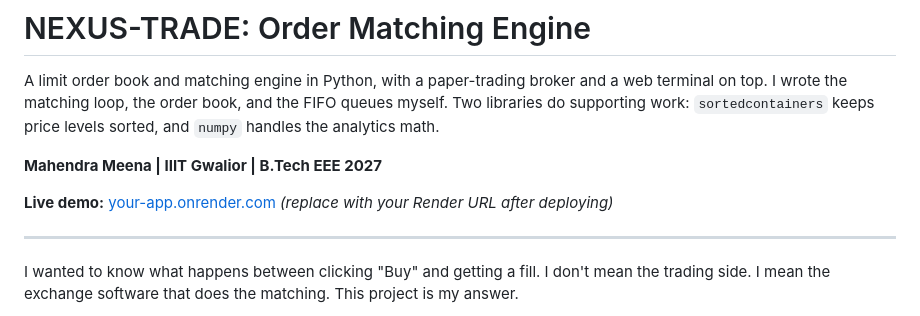
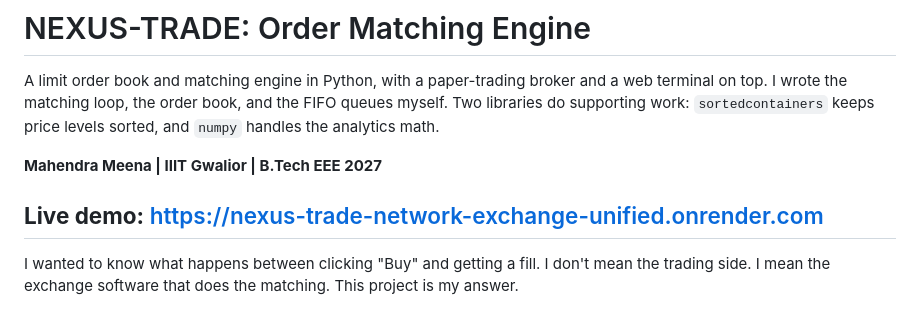
Before and after one commit to Mahendr99ar/NEXUS-TRADE-Network-Exchange-Unified-System, a Markdown page: README.md, the part around the change. GitHub-like rendering.

```diff
--- a/README.md
+++ b/README.md
@@ -4,8 +4,7 @@ A limit order book and matching engine in Python, with a paper-trading broker an
 
 **Mahendra Meena | IIIT Gwalior | B.Tech EEE 2027**
 
-**Live demo:** [your-app.onrender.com](https://your-app.onrender.com) *(replace with your Render URL after deploying)*
-
+**Live demo:** https://nexus-trade-network-exchange-unified.onrender.com
 ---
 
 I wanted to know what happens between clicking "Buy" and getting a fill. I don't mean the trading side. I mean the exchange software that does the matching. This project is my answer.
```
